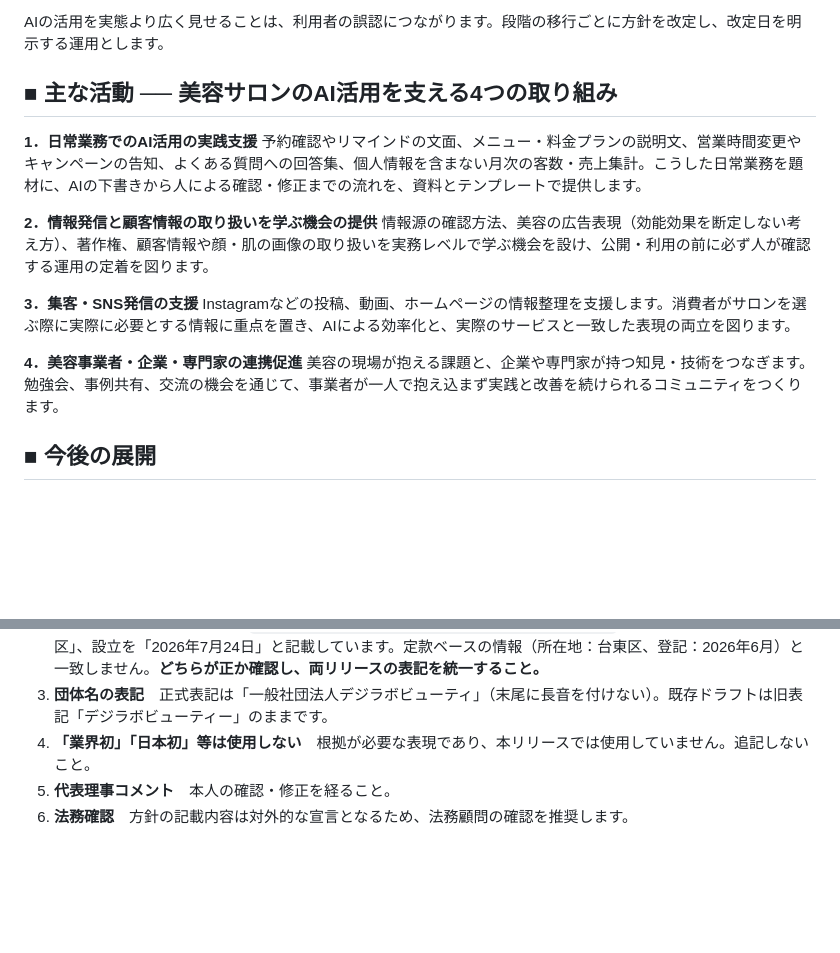
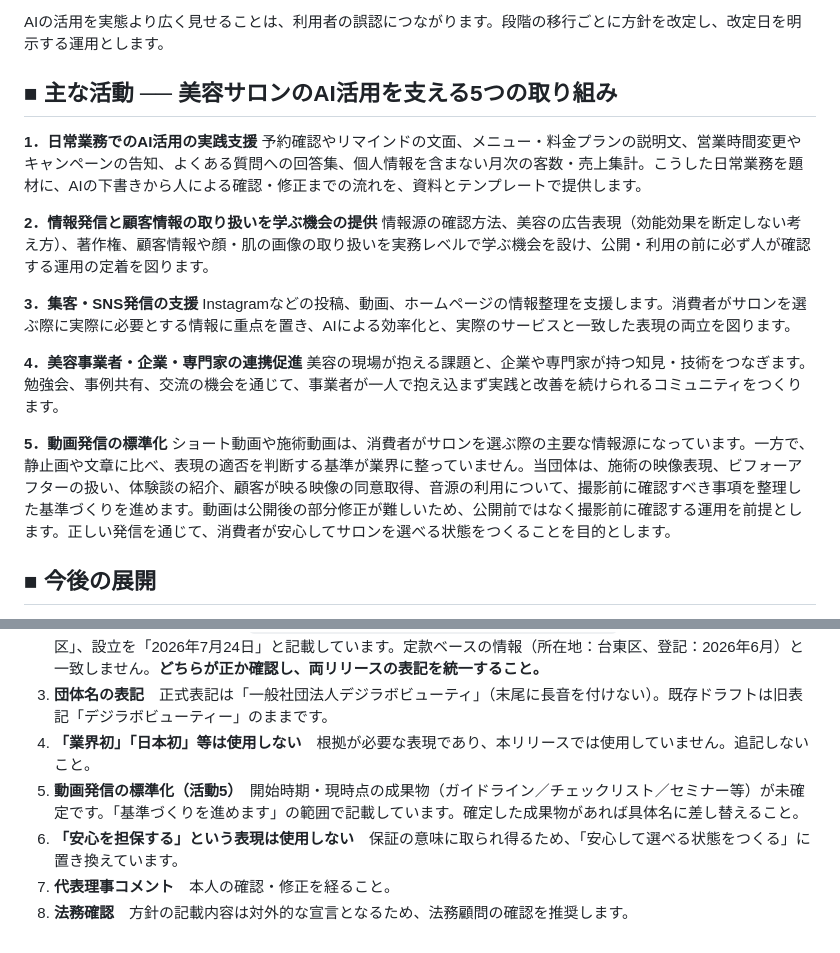
Before and after one commit to xenomao/xenomao, a Markdown page: docs/press/press_release_ai_governance_2026.md, 2 parts joined by grey strips. GitHub-like rendering; blank space fills up the shorter version.

Commit message:
Add video communication standardization to the activity list
動画発信の標準化を、主な活動の5番目としてリリースドラフトに追加する。

- docs/press/press_release_ai_governance_2026.md の主な活動を4つ→5つに
- 動画は公開後の部分修正が難しいため、公開前ではなく撮影前に確認する
  運用を前提とする点を明記
- 論点は施術の映像表現・ビフォーアフターの扱い・体験談の紹介・
  顧客が映る映像の同意取得・音源の利用
- 「安心を担保する」は保証の意味に取られ得るため「安心して選べる状態を
  つくる」に置き換え、配信前チェックリストにも理由を記載
- 開始時期と現時点の成果物が未確定のため、チェックリストに確認項目を追加

Co-Authored-By: Claude Opus 5 <noreply@anthropic.com>
Claude-Session: https://claude.ai/code/session_01JtcHuRocrjt54f4bNFatK1

```diff
--- a/docs/press/press_release_ai_governance_2026.md
+++ b/docs/press/press_release_ai_governance_2026.md
@@ -50,7 +50,7 @@
 
 AIの活用を実態より広く見せることは、利用者の誤認につながります。段階の移行ごとに方針を改定し、改定日を明示する運用とします。
 
-## ■ 主な活動 ── 美容サロンのAI活用を支える4つの取り組み
+## ■ 主な活動 ── 美容サロンのAI活用を支える5つの取り組み
 
 **1．日常業務でのAI活用の実践支援**
 予約確認やリマインドの文面、メニュー・料金プランの説明文、営業時間変更やキャンペーンの告知、よくある質問への回答集、個人情報を含まない月次の客数・売上集計。こうした日常業務を題材に、AIの下書きから人による確認・修正までの流れを、資料とテンプレートで提供します。
@@ -63,6 +63,9 @@ Instagramなどの投稿、動画、ホームページの情報整理を支援
 
 **4．美容事業者・企業・専門家の連携促進**
 美容の現場が抱える課題と、企業や専門家が持つ知見・技術をつなぎます。勉強会、事例共有、交流の機会を通じて、事業者が一人で抱え込まず実践と改善を続けられるコミュニティをつくります。
+
+**5．動画発信の標準化**
+ショート動画や施術動画は、消費者がサロンを選ぶ際の主要な情報源になっています。一方で、静止画や文章に比べ、表現の適否を判断する基準が業界に整っていません。当団体は、施術の映像表現、ビフォーアフターの扱い、体験談の紹介、顧客が映る映像の同意取得、音源の利用について、撮影前に確認すべき事項を整理した基準づくりを進めます。動画は公開後の部分修正が難しいため、公開前ではなく撮影前に確認する運用を前提とします。正しい発信を通じて、消費者が安心してサロンを選べる状態をつくることを目的とします。
 
 ## ■ 今後の展開
 
@@ -99,5 +102,7 @@ Instagramなどの投稿、動画、ホームページの情報整理を支援
 2. **既存ドラフトとの食い違い**　`docs/press/press_release_establishment_2026.md` は所在地を「東京都渋谷区」、設立を「2026年7月24日」と記載しています。定款ベースの情報（所在地：台東区、登記：2026年6月）と一致しません。**どちらが正か確認し、両リリースの表記を統一すること。**
 3. **団体名の表記**　正式表記は「一般社団法人デジラボビューティ」（末尾に長音を付けない）。既存ドラフトは旧表記「デジラボビューティー」のままです。
 4. **「業界初」「日本初」等は使用しない**　根拠が必要な表現であり、本リリースでは使用していません。追記しないこと。
-5. **代表理事コメント**　本人の確認・修正を経ること。
-6. **法務確認**　方針の記載内容は対外的な宣言となるため、法務顧問の確認を推奨します。
+5. **動画発信の標準化（活動5）**　開始時期・現時点の成果物（ガイドライン／チェックリスト／セミナー等）が未確定です。「基準づくりを進めます」の範囲で記載しています。確定した成果物があれば具体名に差し替えること。
+6. **「安心を担保する」という表現は使用しない**　保証の意味に取られ得るため、「安心して選べる状態をつくる」に置き換えています。
+7. **代表理事コメント**　本人の確認・修正を経ること。
+8. **法務確認**　方針の記載内容は対外的な宣言となるため、法務顧問の確認を推奨します。
```
